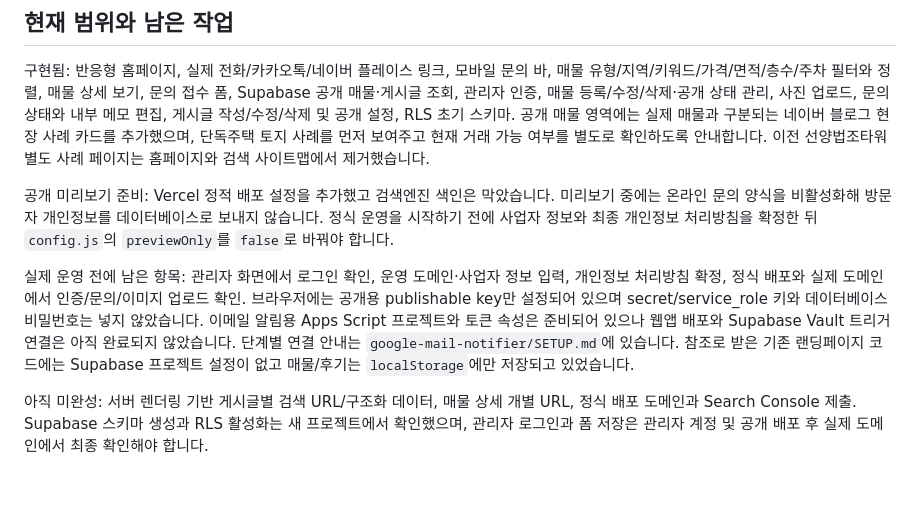
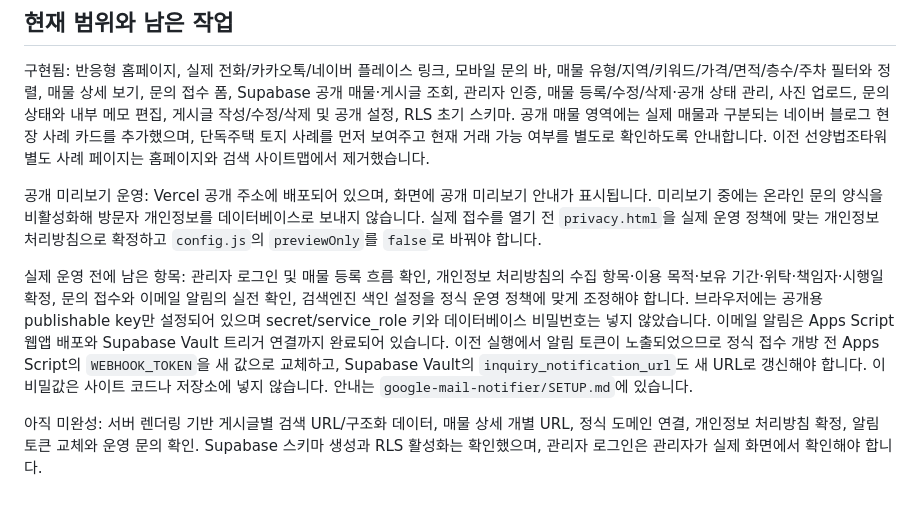
Before and after one commit to airview7318-code/home-, a Markdown page: README.md, the part around the change. GitHub-like rendering.

Commit message:
Update live project status and operational checklist

```diff
--- a/README.md
+++ b/README.md
@@ -36,8 +36,8 @@ where email = 'your-admin-email@example.com';
 
 구현됨: 반응형 홈페이지, 실제 전화/카카오톡/네이버 플레이스 링크, 모바일 문의 바, 매물 유형/지역/키워드/가격/면적/층수/주차 필터와 정렬, 매물 상세 보기, 문의 접수 폼, Supabase 공개 매물·게시글 조회, 관리자 인증, 매물 등록/수정/삭제·공개 상태 관리, 사진 업로드, 문의 상태와 내부 메모 편집, 게시글 작성/수정/삭제 및 공개 설정, RLS 초기 스키마. 공개 매물 영역에는 실제 매물과 구분되는 네이버 블로그 현장 사례 카드를 추가했으며, 단독주택 토지 사례를 먼저 보여주고 현재 거래 가능 여부를 별도로 확인하도록 안내합니다. 이전 선양법조타워 별도 사례 페이지는 홈페이지와 검색 사이트맵에서 제거했습니다.
 
-공개 미리보기 준비: Vercel 정적 배포 설정을 추가했고 검색엔진 색인은 막았습니다. 미리보기 중에는 온라인 문의 양식을 비활성화해 방문자 개인정보를 데이터베이스로 보내지 않습니다. 정식 운영을 시작하기 전에 사업자 정보와 최종 개인정보 처리방침을 확정한 뒤 `config.js`의 `previewOnly`를 `false`로 바꿔야 합니다.
+공개 미리보기 운영: Vercel 공개 주소에 배포되어 있으며, 화면에 공개 미리보기 안내가 표시됩니다. 미리보기 중에는 온라인 문의 양식을 비활성화해 방문자 개인정보를 데이터베이스로 보내지 않습니다. 실제 접수를 열기 전 `privacy.html`을 실제 운영 정책에 맞는 개인정보 처리방침으로 확정하고 `config.js`의 `previewOnly`를 `false`로 바꿔야 합니다.
 
-실제 운영 전에 남은 항목: 관리자 화면에서 로그인 확인, 운영 도메인·사업자 정보 입력, 개인정보 처리방침 확정, 정식 배포와 실제 도메인에서 인증/문의/이미지 업로드 확인. 브라우저에는 공개용 publishable key만 설정되어 있으며 secret/service_role 키와 데이터베이스 비밀번호는 넣지 않았습니다. 이메일 알림용 Apps Script 프로젝트와 토큰 속성은 준비되어 있으나 웹앱 배포와 Supabase Vault 트리거 연결은 아직 완료되지 않았습니다. 단계별 연결 안내는 `google-mail-notifier/SETUP.md`에 있습니다. 참조로 받은 기존 랜딩페이지 코드에는 Supabase 프로젝트 설정이 없고 매물/후기는 `localStorage`에만 저장되고 있었습니다.
+실제 운영 전에 남은 항목: 관리자 로그인 및 매물 등록 흐름 확인, 개인정보 처리방침의 수집 항목·이용 목적·보유 기간·위탁·책임자·시행일 확정, 문의 접수와 이메일 알림의 실전 확인, 검색엔진 색인 설정을 정식 운영 정책에 맞게 조정해야 합니다. 브라우저에는 공개용 publishable key만 설정되어 있으며 secret/service_role 키와 데이터베이스 비밀번호는 넣지 않았습니다. 이메일 알림은 Apps Script 웹앱 배포와 Supabase Vault 트리거 연결까지 완료되어 있습니다. 이전 실행에서 알림 토큰이 노출되었으므로 정식 접수 개방 전 Apps Script의 `WEBHOOK_TOKEN`을 새 값으로 교체하고, Supabase Vault의 `inquiry_notification_url`도 새 URL로 갱신해야 합니다. 이 비밀값은 사이트 코드나 저장소에 넣지 않습니다. 안내는 `google-mail-notifier/SETUP.md`에 있습니다.
 
-아직 미완성: 서버 렌더링 기반 게시글별 검색 URL/구조화 데이터, 매물 상세 개별 URL, 정식 배포 도메인과 Search Console 제출. Supabase 스키마 생성과 RLS 활성화는 새 프로젝트에서 확인했으며, 관리자 로그인과 폼 저장은 관리자 계정 및 공개 배포 후 실제 도메인에서 최종 확인해야 합니다.
+아직 미완성: 서버 렌더링 기반 게시글별 검색 URL/구조화 데이터, 매물 상세 개별 URL, 정식 도메인 연결, 개인정보 처리방침 확정, 알림 토큰 교체와 운영 문의 확인. Supabase 스키마 생성과 RLS 활성화는 확인했으며, 관리자 로그인은 관리자가 실제 화면에서 확인해야 합니다.
```
